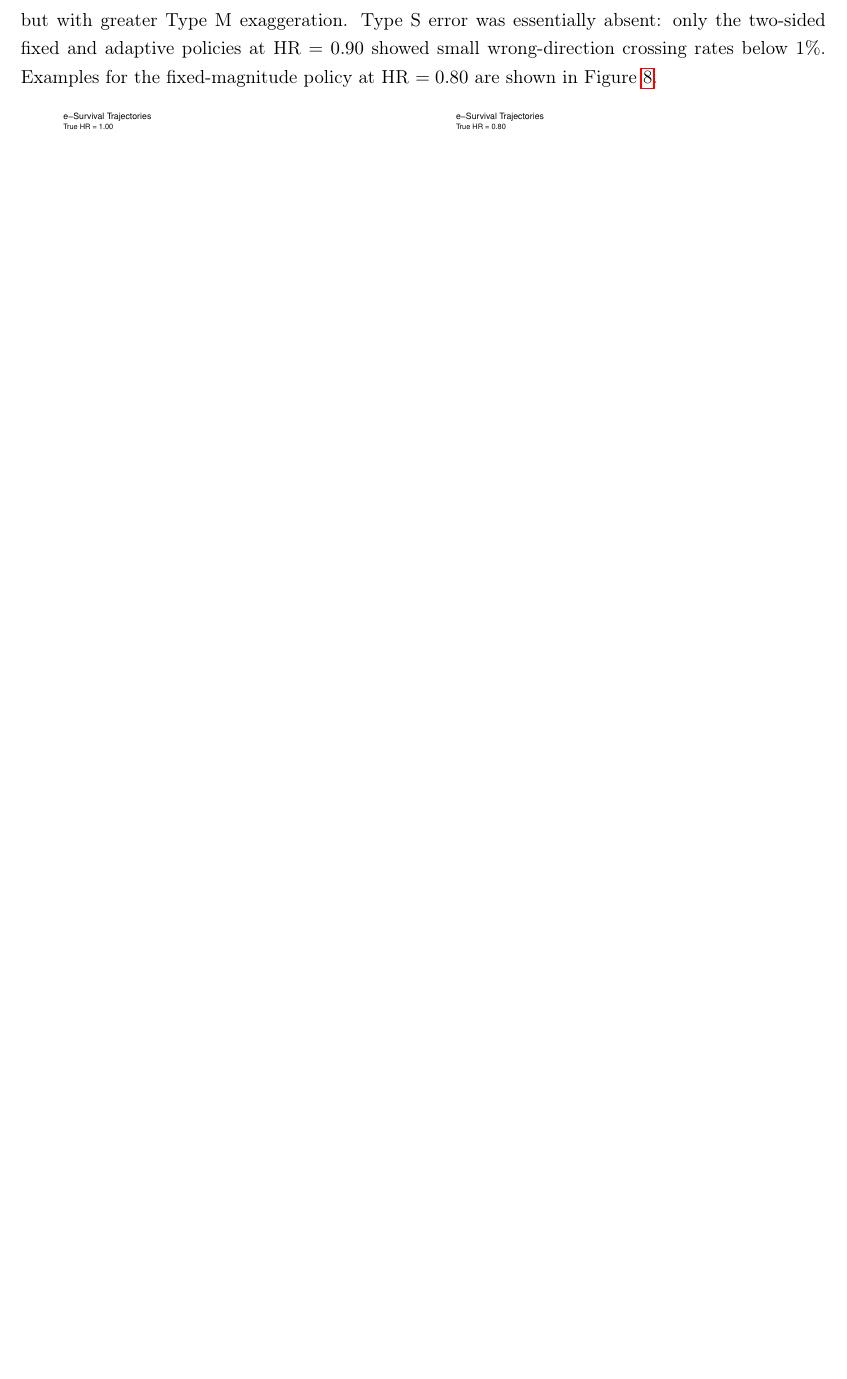
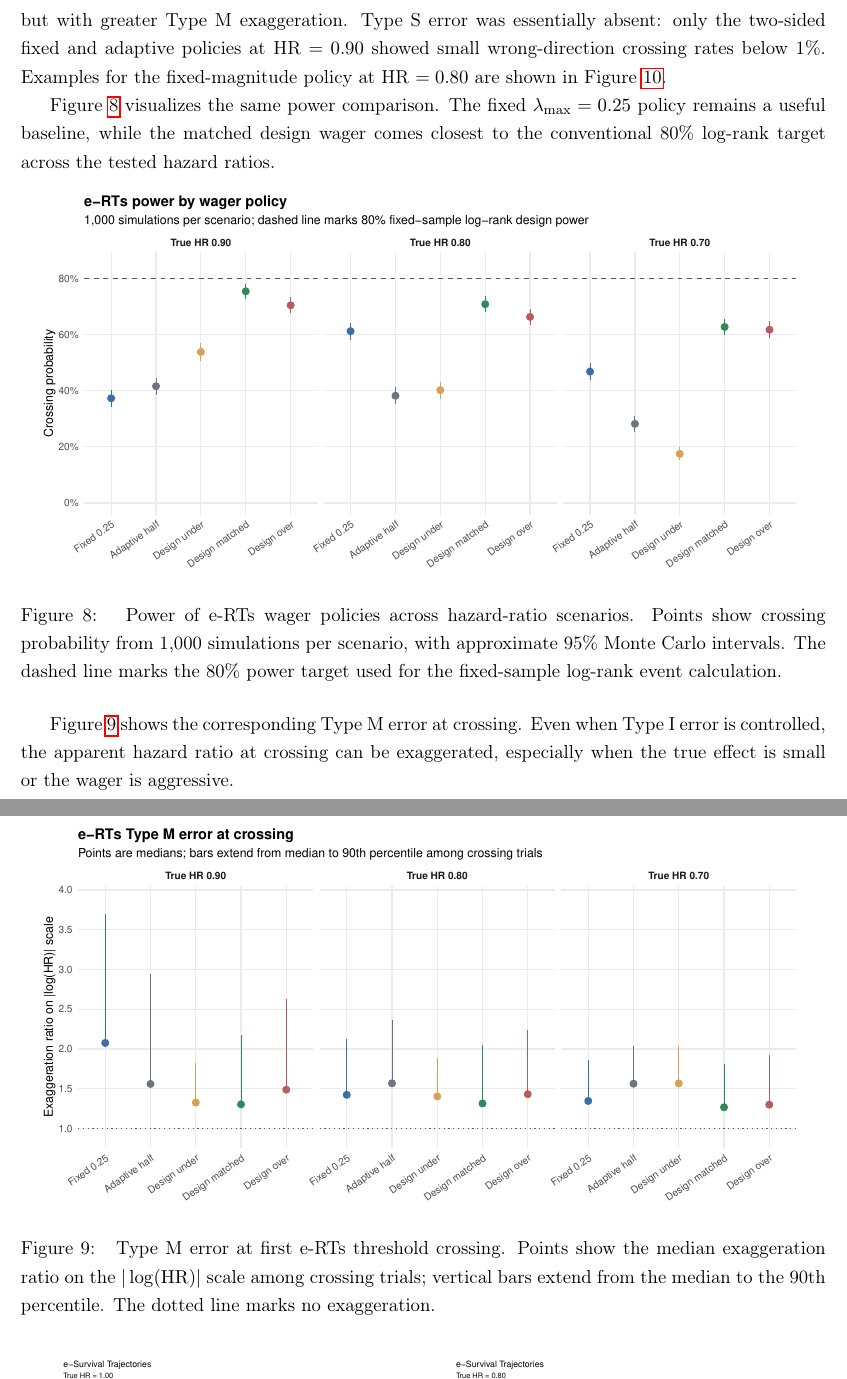
Before and after one commit to fzampier/erandtest, a LaTeX paper (manuscript/e-RT_v8.tex): part of page 32 of 41 before the commit and two parts of pages 32 and 33 of 42 after it, the two joined at a grey line, cut so that both start at the same text, the shorter picture padded with empty space. Compiled offline with pdfLaTeX.

Commit message:
Add e-RTs wager policy figures

```diff
--- a/manuscript/e-RT_v8.tex
+++ b/manuscript/e-RT_v8.tex
@@ -876,6 +876,28 @@ Type I error remained controlled in these simulations. The matched design wager
 
 Misspecification behaved as expected. Underestimating the treatment effect delayed crossings and reduced power. Overestimating the effect crossed earlier and sometimes retained high power, but with greater Type M exaggeration. Type S error was essentially absent: only the two-sided fixed and adaptive policies at HR $=0.90$ showed small wrong-direction crossing rates below 1\%. Examples for the fixed-magnitude policy at HR $=0.80$ are shown in Figure~\ref{fig:survival}.
 
+Figure~\ref{fig:erts_wager_policy_power} visualizes the same power comparison. The fixed $\lambda_{\max}=0.25$ policy remains a useful baseline, while the matched design wager comes closest to the conventional 80\% log-rank target across the tested hazard ratios.
+
+\begin{figure}[H]
+\centering
+\includegraphics[width=0.95\textwidth]{erts_wager_policy_power.pdf}
+\caption{
+Power of e-RTs wager policies across hazard-ratio scenarios. Points show crossing probability from 1{,}000 simulations per scenario, with approximate 95\% Monte Carlo intervals. The dashed line marks the 80\% power target used for the fixed-sample log-rank event calculation.
+}
+\label{fig:erts_wager_policy_power}
+\end{figure}
+
+Figure~\ref{fig:erts_wager_policy_type_m} shows the corresponding Type M error at crossing. Even when Type I error is controlled, the apparent hazard ratio at crossing can be exaggerated, especially when the true effect is small or the wager is aggressive.
+
+\begin{figure}[H]
+\centering
+\includegraphics[width=0.95\textwidth]{erts_wager_policy_type_m.pdf}
+\caption{
+Type M error at first e-RTs threshold crossing. Points show the median exaggeration ratio on the $|\log(\mathrm{HR})|$ scale among crossing trials; vertical bars extend from the median to the 90th percentile. The dotted line marks no exaggeration.
+}
+\label{fig:erts_wager_policy_type_m}
+\end{figure}
+
 \begin{figure}[H]
 \centering
 \includegraphics[width=0.48\textwidth]{traj_survivaleRT_null.pdf}
```
Also changed, not shown: AGENTS.md (+2 -0 lines), manuscript/e-RT_v8.md (+15 -1 lines), notes/erts_wager_policy_1000.md (+2 -0 lines), CHANGELOG.md, README.md, manuscript/e-RT_v8.pdf, manuscript/erts_wager_policy_power.pdf (added), manuscript/erts_wager_policy_type_m.pdf (added), 1 other file.
